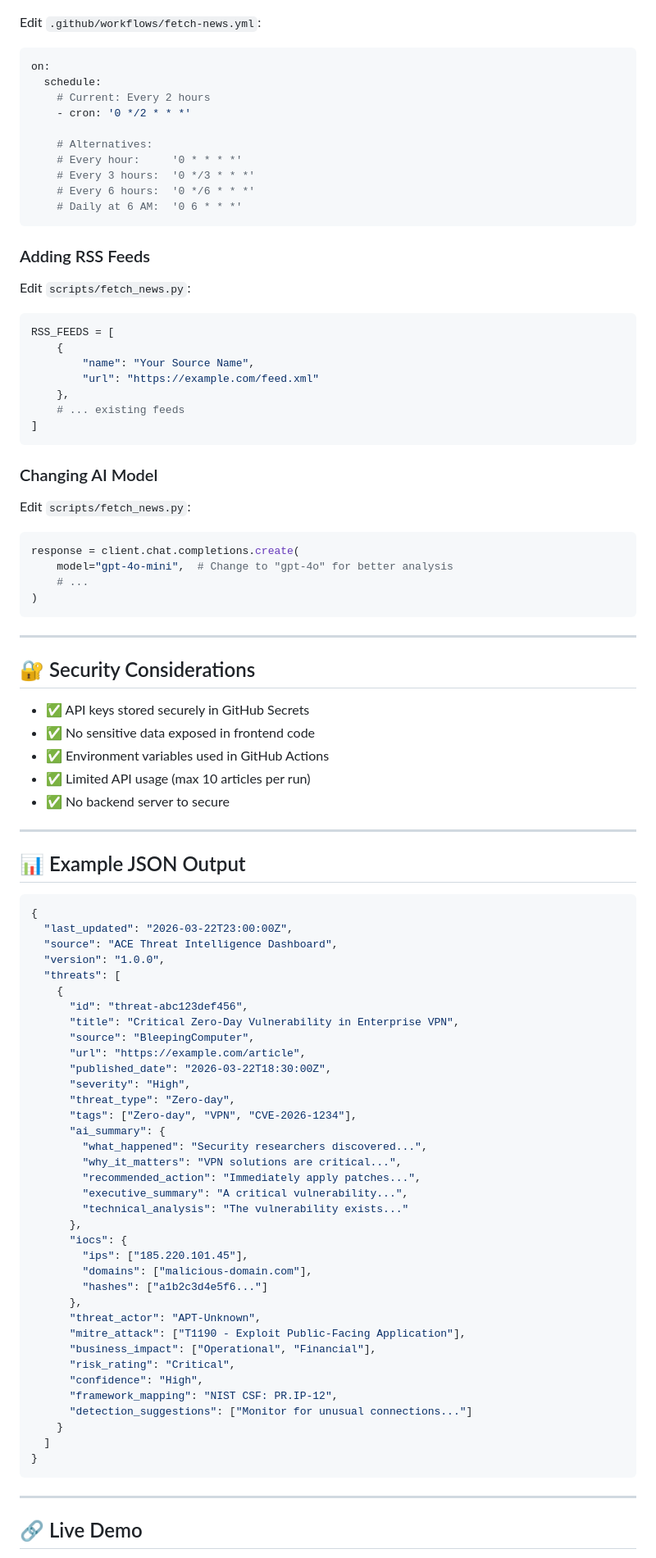
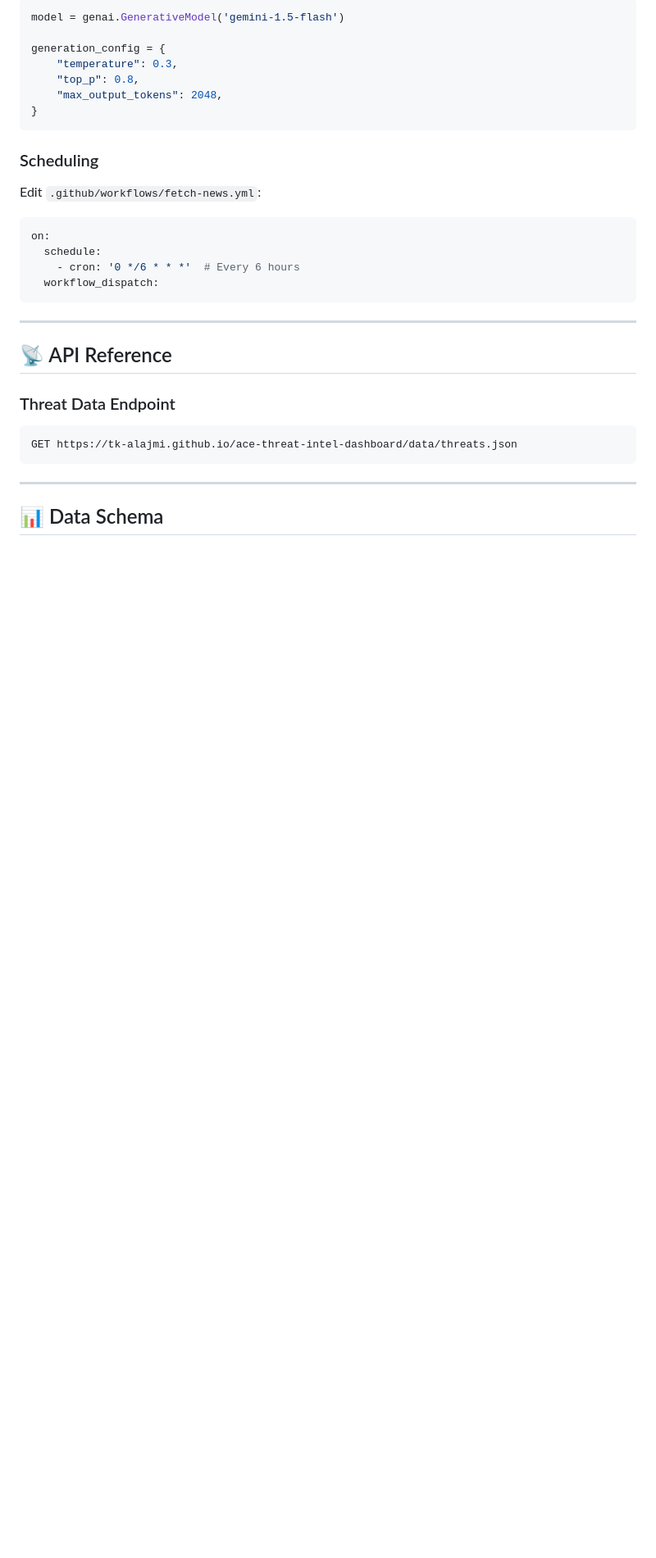
Before and after one commit to tk-alajmi/ace-threat-intel-dashboard, a Markdown page: README.md, the part around one of its changes. Shown at 82% size. Rendered like a GitHub page; blank space fills up the shorter version.

````diff
--- a/README.md
+++ b/README.md
@@ -199,98 +282,35 @@ cd ace-threat-intel-dashboard
+```python
+model = genai.GenerativeModel('gemini-1.5-flash')
+
+generation_config = {
+    "temperature": 0.3,
+    "top_p": 0.8,
+    "max_output_tokens": 2048,
+}
+```
+
+### Scheduling
 
 Edit `.github/workflows/fetch-news.yml`:
 
 ```yaml
 on:
   schedule:
-    # Current: Every 2 hours
-    - cron: '0 */2 * * *'
-
-    # Alternatives:
-    # Every hour:     '0 * * * *'
-    # Every 3 hours:  '0 */3 * * *'
-    # Every 6 hours:  '0 */6 * * *'
-    # Daily at 6 AM:  '0 6 * * *'
-```
-
-### Adding RSS Feeds
-
-Edit `scripts/fetch_news.py`:
-
-```python
-RSS_FEEDS = [
-    {
-        "name": "Your Source Name",
-        "url": "https://example.com/feed.xml"
-    },
-    # ... existing feeds
-]
-```
-
-### Changing AI Model
-
-Edit `scripts/fetch_news.py`:
-
-```python
-response = client.chat.completions.create(
-    model="gpt-4o-mini",  # Change to "gpt-4o" for better analysis
-    # ...
-)
+    - cron: '0 */6 * * *'  # Every 6 hours
+  workflow_dispatch:
 ```
 
 ---
 
-## 🔐 Security Considerations
+## 📡 API Reference
 
-- ✅ API keys stored securely in GitHub Secrets
-- ✅ No sensitive data exposed in frontend code
-- ✅ Environment variables used in GitHub Actions
-- ✅ Limited API usage (max 10 articles per run)
-- ✅ No backend server to secure
+### Threat Data Endpoint
 
----
-
-## 📊 Example JSON Output
-
-```json
-{
-  "last_updated": "2026-03-22T23:00:00Z",
-  "source": "ACE Threat Intelligence Dashboard",
-  "version": "1.0.0",
-  "threats": [
-    {
-      "id": "threat-abc123def456",
-      "title": "Critical Zero-Day Vulnerability in Enterprise VPN",
-      "source": "BleepingComputer",
-      "url": "https://example.com/article",
-      "published_date": "2026-03-22T18:30:00Z",
-      "severity": "High",
-      "threat_type": "Zero-day",
-      "tags": ["Zero-day", "VPN", "CVE-2026-1234"],
-      "ai_summary": {
-        "what_happened": "Security researchers discovered...",
-        "why_it_matters": "VPN solutions are critical...",
-        "recommended_action": "Immediately apply patches...",
-        "executive_summary": "A critical vulnerability...",
-        "technical_analysis": "The vulnerability exists..."
-      },
-      "iocs": {
-        "ips": ["185.220.101.45"],
-        "domains": ["malicious-domain.com"],
-        "hashes": ["a1b2c3d4e5f6..."]
-      },
-      "threat_actor": "APT-Unknown",
-      "mitre_attack": ["T1190 - Exploit Public-Facing Application"],
-      "business_impact": ["Operational", "Financial"],
-      "risk_rating": "Critical",
-      "confidence": "High",
-      "framework_mapping": "NIST CSF: PR.IP-12",
-      "detection_suggestions": ["Monitor for unusual connections..."]
-    }
-  ]
-}
+```
+GET https://tk-alajmi.github.io/ace-threat-intel-dashboard/data/threats.json
 ```
 
 ---
 
-## 🔗 Live Demo
+## 📊 Data Schema
 
````
Also changed, not shown: other parts of README.md (+261 -156 lines).
